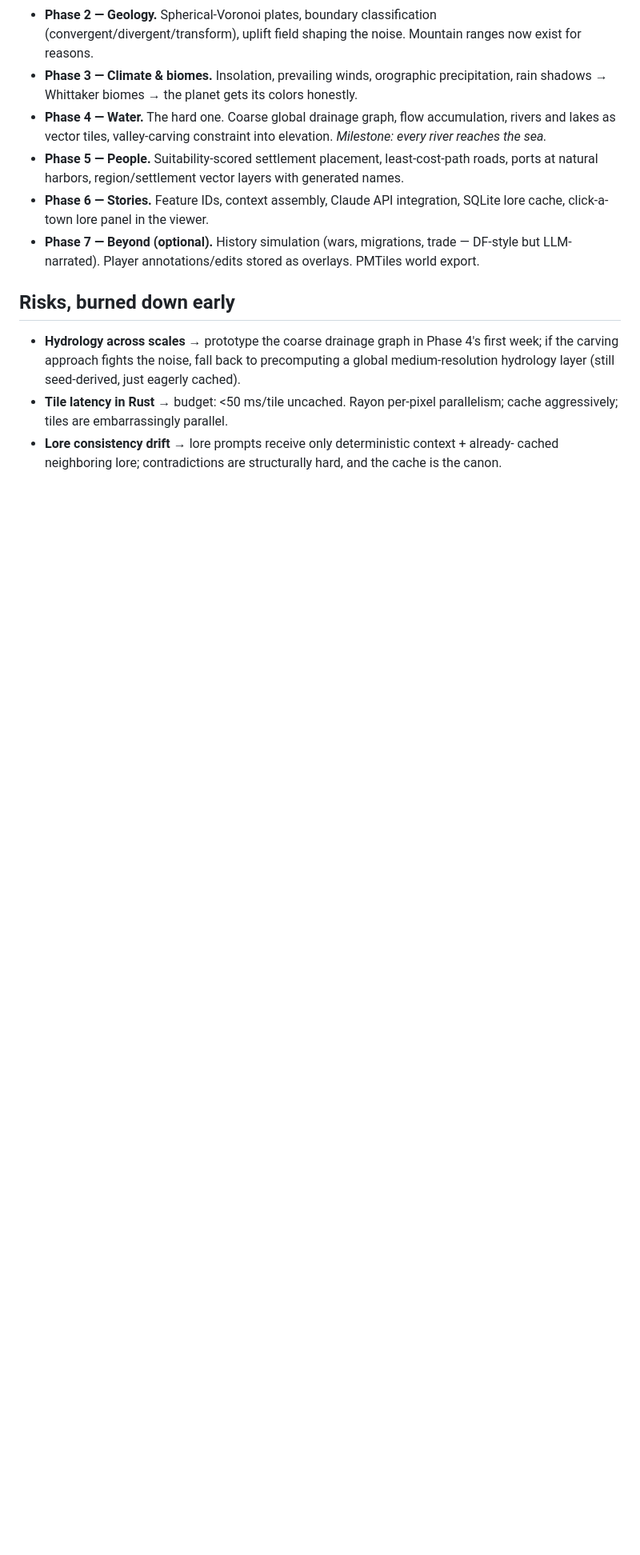
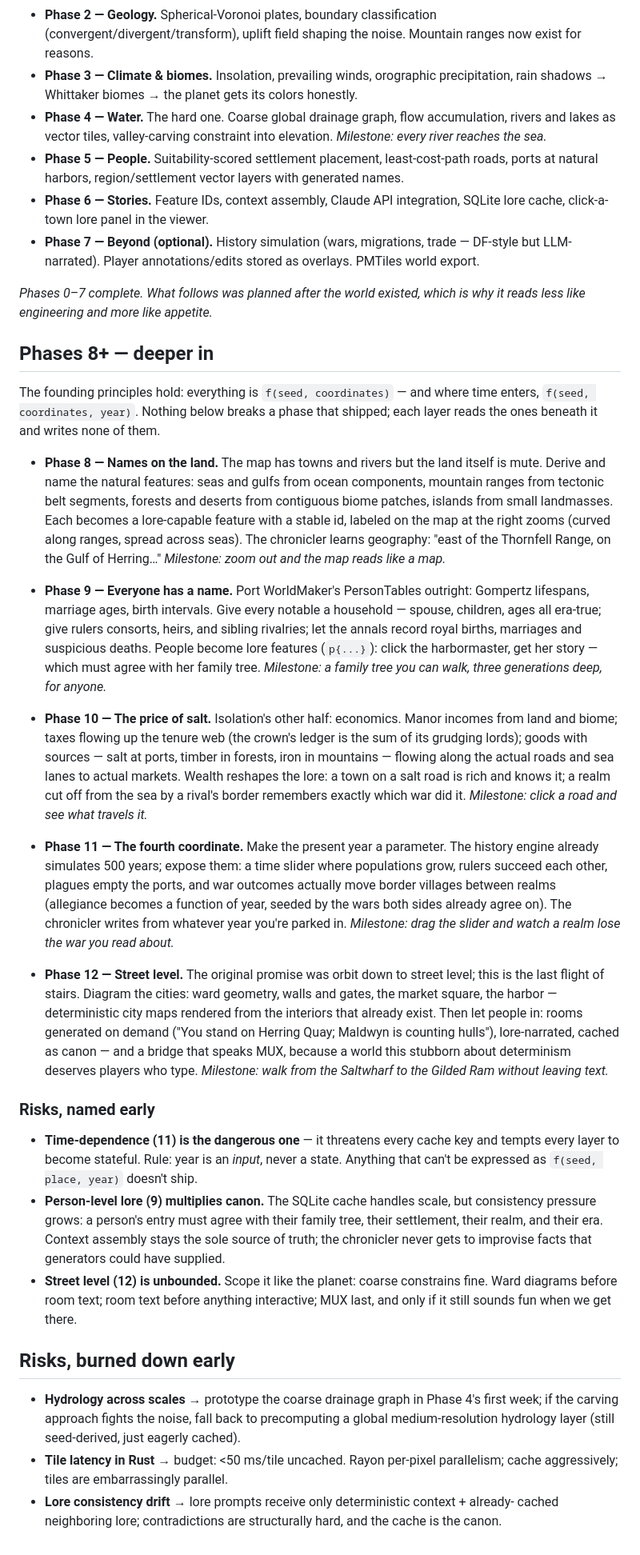
Before and after one commit to brazilofmux/fractal, a Markdown page: PLAN.md, the part around the change. Shown at 80% size. GitHub-like rendering; blank space fills up the shorter version.

Commit message:
Plan Phases 8-12: names on the land, people, economics, time, street level
The original plan is built, so the plan grows: naming the natural
world, porting PersonTables for full households and genealogies,
Isolation-style manor economics and trade flows, the present year as a
query parameter, and finally street level — city diagrams, walkable
lore-narrated rooms, and a MUX bridge. Principles unchanged: every
layer is f(seed, coordinates, year), reads the layers beneath it, and
writes none of them.

Co-Authored-By: Claude Fable 5 <noreply@anthropic.com>

```diff
--- a/PLAN.md
+++ b/PLAN.md
@@ -110,6 +110,74 @@ Each phase ends with something you can look at.
 - **Phase 7 — Beyond (optional).** History simulation (wars, migrations, trade — DF-style
   but LLM-narrated). Player annotations/edits stored as overlays. PMTiles world export.
 
+*Phases 0–7 complete. What follows was planned after the world existed,
+which is why it reads less like engineering and more like appetite.*
+
+## Phases 8+ — deeper in
+
+The founding principles hold: everything is `f(seed, coordinates)` — and where
+time enters, `f(seed, coordinates, year)`. Nothing below breaks a phase that
+shipped; each layer reads the ones beneath it and writes none of them.
+
+- **Phase 8 — Names on the land.** The map has towns and rivers but the land
+  itself is mute. Derive and name the natural features: seas and gulfs from
+  ocean components, mountain ranges from tectonic belt segments, forests and
+  deserts from contiguous biome patches, islands from small landmasses. Each
+  becomes a lore-capable feature with a stable id, labeled on the map at the
+  right zooms (curved along ranges, spread across seas). The chronicler learns
+  geography: "east of the Thornfell Range, on the Gulf of Herring…"
+  *Milestone: zoom out and the map reads like a map.*
+
+- **Phase 9 — Everyone has a name.** Port WorldMaker's PersonTables outright:
+  Gompertz lifespans, marriage ages, birth intervals. Give every notable a
+  household — spouse, children, ages all era-true; give rulers consorts,
+  heirs, and sibling rivalries; let the annals record royal births, marriages
+  and suspicious deaths. People become lore features (`p{...}`): click the
+  harbormaster, get her story — which must agree with her family tree.
+  *Milestone: a family tree you can walk, three generations deep, for anyone.*
+
+- **Phase 10 — The price of salt.** Isolation's other half: economics. Manor
+  incomes from land and biome; taxes flowing up the tenure web (the crown's
+  ledger is the sum of its grudging lords); goods with sources — salt at
+  ports, timber in forests, iron in mountains — flowing along the actual
+  roads and sea lanes to actual markets. Wealth reshapes the lore: a town on
+  a salt road is rich and knows it; a realm cut off from the sea by a rival's
+  border remembers exactly which war did it.
+  *Milestone: click a road and see what travels it.*
+
+- **Phase 11 — The fourth coordinate.** Make the present year a parameter.
+  The history engine already simulates 500 years; expose them: a time slider
+  where populations grow, rulers succeed each other, plagues empty the ports,
+  and war outcomes actually move border villages between realms (allegiance
+  becomes a function of year, seeded by the wars both sides already agree
+  on). The chronicler writes from whatever year you're parked in.
+  *Milestone: drag the slider and watch a realm lose the war you read about.*
+
+- **Phase 12 — Street level.** The original promise was orbit down to street
+  level; this is the last flight of stairs. Diagram the cities: ward
+  geometry, walls and gates, the market square, the harbor — deterministic
+  city maps rendered from the interiors that already exist. Then let people
+  in: rooms generated on demand ("You stand on Herring Quay; Maldwyn is
+  counting hulls"), lore-narrated, cached as canon — and a bridge that speaks
+  MUX, because a world this stubborn about determinism deserves players
+  who type.
+  *Milestone: walk from the Saltwharf to the Gilded Ram without leaving text.*
+
+### Risks, named early
+
+- **Time-dependence (11) is the dangerous one** — it threatens every cache
+  key and tempts every layer to become stateful. Rule: year is an *input*,
+  never a state. Anything that can't be expressed as `f(seed, place, year)`
+  doesn't ship.
+- **Person-level lore (9) multiplies canon.** The SQLite cache handles scale,
+  but consistency pressure grows: a person's entry must agree with their
+  family tree, their settlement, their realm, and their era. Context assembly
+  stays the sole source of truth; the chronicler never gets to improvise
+  facts that generators could have supplied.
+- **Street level (12) is unbounded.** Scope it like the planet: coarse
+  constrains fine. Ward diagrams before room text; room text before anything
+  interactive; MUX last, and only if it still sounds fun when we get there.
+
 ## Risks, burned down early
 
 - **Hydrology across scales** → prototype the coarse drainage graph in Phase 4's first
```
